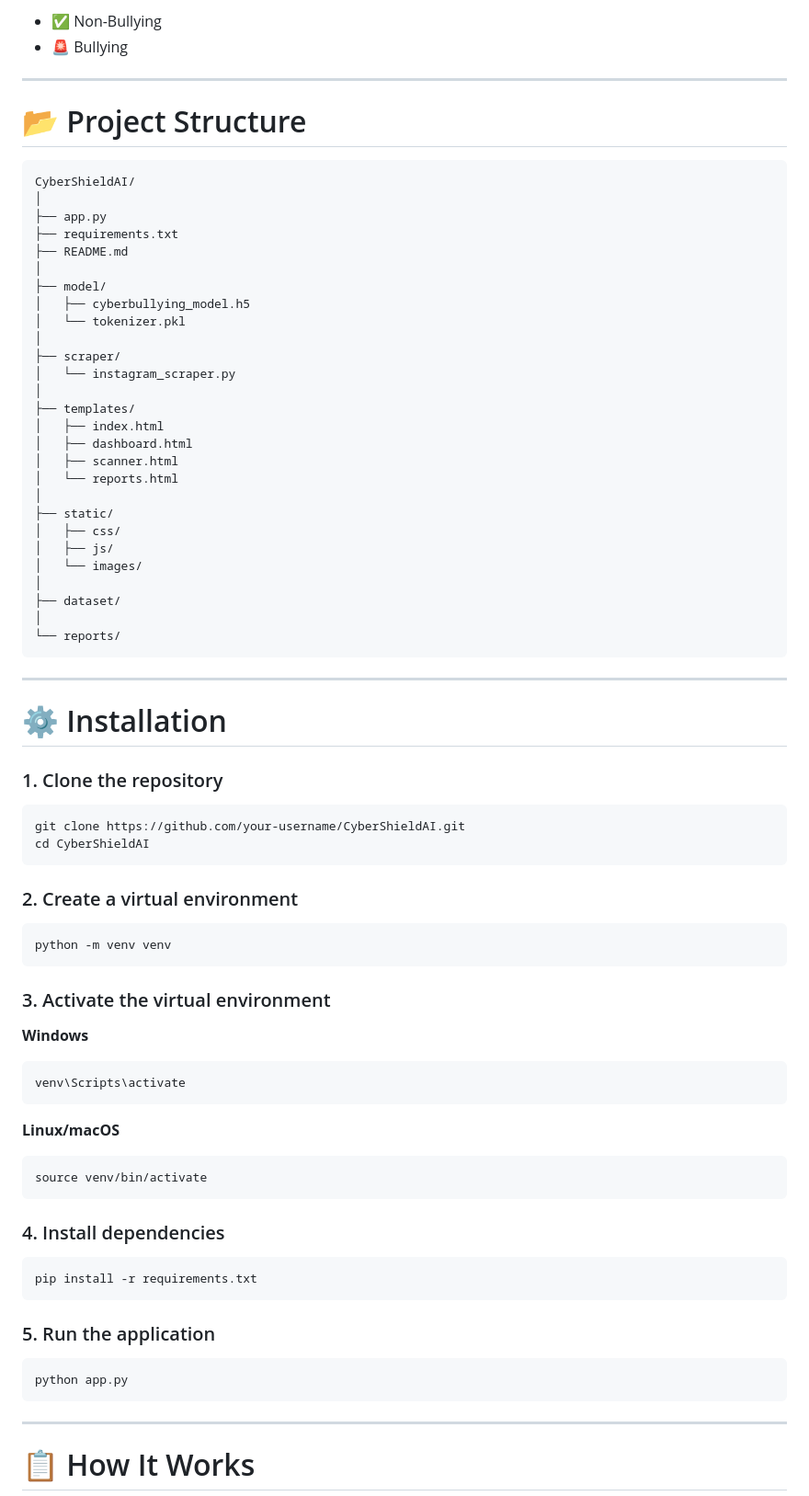
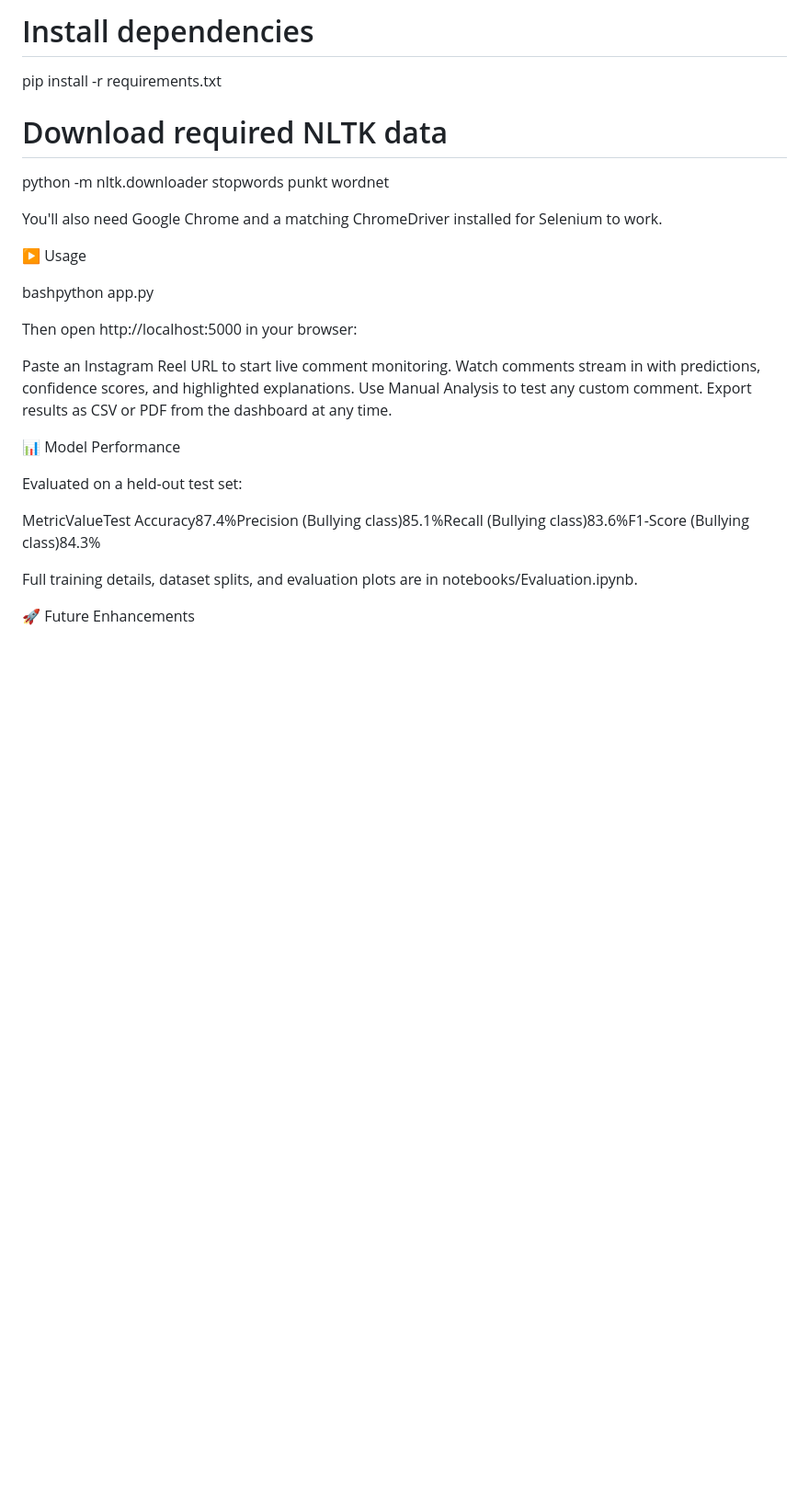
Before and after one commit to Navikaganesan/CYBERSHIELDAI, a Markdown page: README.md, the part around one of its changes. Shown at 92% size. GitHub-like rendering; blank space fills up the shorter version.

````diff
--- a/README.md
+++ b/README.md
@@ -78,85 +84,39 @@ The model classifies every Instagram comment into one of two categories:
 
-* ✅ Non-Bullying
-* 🚨 Bullying
+# Install dependencies
+pip install -r requirements.txt
 
----
+# Download required NLTK data
+python -m nltk.downloader stopwords punkt wordnet
 
-# 📂 Project Structure
+You'll also need Google Chrome and a matching ChromeDriver installed for Selenium to work.
 
-```text
-CyberShieldAI/
-│
-├── app.py
-├── requirements.txt
-├── README.md
-│
-├── model/
-│   ├── cyberbullying_model.h5
-│   └── tokenizer.pkl
-│
-├── scraper/
-│   └── instagram_scraper.py
-│
-├── templates/
-│   ├── index.html
-│   ├── dashboard.html
-│   ├── scanner.html
-│   └── reports.html
-│
-├── static/
-│   ├── css/
-│   ├── js/
-│   └── images/
-│
-├── dataset/
-│
-└── reports/
-```
 
----
+▶️ Usage
 
-# ⚙️ Installation
+bashpython app.py
 
-### 1. Clone the repository
+Then open http://localhost:5000 in your browser:
 
-```bash
-git clone https://github.com/your-username/CyberShieldAI.git
-cd CyberShieldAI
-```
 
-### 2. Create a virtual environment
+Paste an Instagram Reel URL to start live comment monitoring.
+Watch comments stream in with predictions, confidence scores, and highlighted explanations.
+Use Manual Analysis to test any custom comment.
+Export results as CSV or PDF from the dashboard at any time.
 
-```bash
-python -m venv venv
-```
 
-### 3. Activate the virtual environment
 
-**Windows**
+📊 Model Performance
 
-```bash
-venv\Scripts\activate
-```
+Evaluated on a held-out test set:
 
-**Linux/macOS**
+MetricValueTest Accuracy87.4%Precision (Bullying class)85.1%Recall (Bullying class)83.6%F1-Score (Bullying class)84.3%
 
-```bash
-source venv/bin/activate
-```
 
-### 4. Install dependencies
+Full training details, dataset splits, and evaluation plots are in notebooks/Evaluation.ipynb.
 
-```bash
-pip install -r requirements.txt
-```
 
-### 5. Run the application
 
-```bash
-python app.py
-```
 
----
+🚀 Future Enhancements
 
-# 📋 How It Works
 
````
Also changed, not shown: other parts of README.md (+67 -144 lines).
